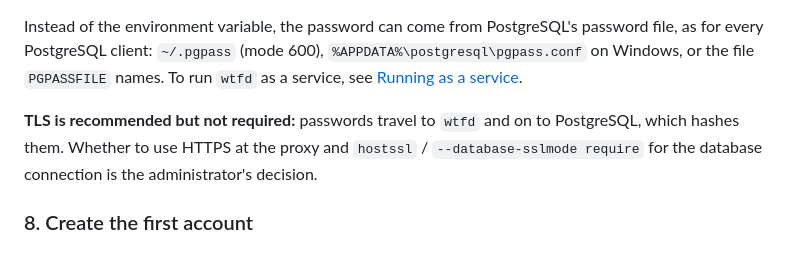
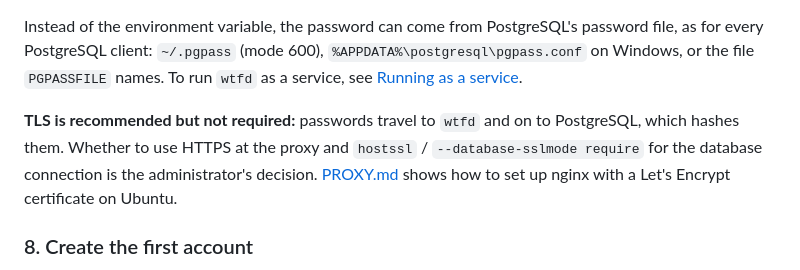
Before and after one commit to radiohyperactivity/wtf, a Markdown page: README.md, the part around the change. Rendered like a GitHub page.

```diff
--- a/README.md
+++ b/README.md
@@ -198,7 +198,7 @@ By default it listens on `127.0.0.1:8080`, for a reverse proxy on the same machi
 
 Instead of the environment variable, the password can come from PostgreSQL's password file, as for every PostgreSQL client: `~/.pgpass` (mode 600), `%APPDATA%\postgresql\pgpass.conf` on Windows, or the file `PGPASSFILE` names. To run `wtfd` as a service, see [Running as a service](#running-as-a-service).
 
-**TLS is recommended but not required:** passwords travel to `wtfd` and on to PostgreSQL, which hashes them. Whether to use HTTPS at the proxy and `hostssl` / `--database-sslmode require` for the database connection is the administrator's decision.
+**TLS is recommended but not required:** passwords travel to `wtfd` and on to PostgreSQL, which hashes them. Whether to use HTTPS at the proxy and `hostssl` / `--database-sslmode require` for the database connection is the administrator's decision. [PROXY.md](PROXY.md) shows how to set up nginx with a Let's Encrypt certificate on Ubuntu.
 
 ### 8. Create the first account
 
```
Also changed, not shown: PROXY.md (added, +233 -0 lines), WTFD.md (+1 -1 lines).
